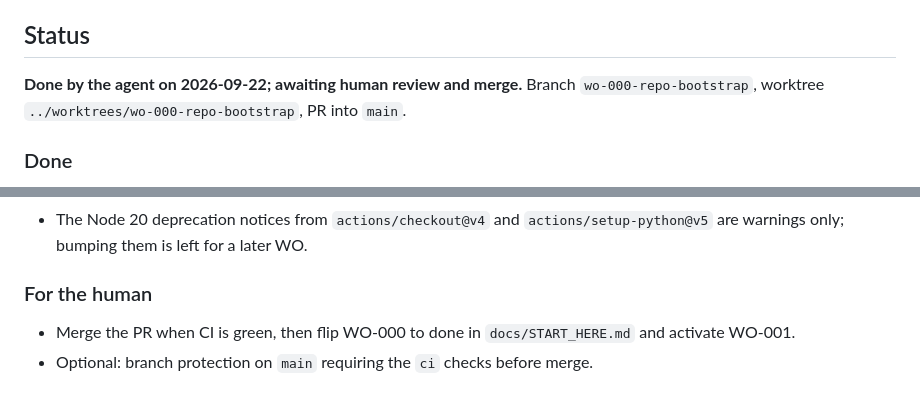
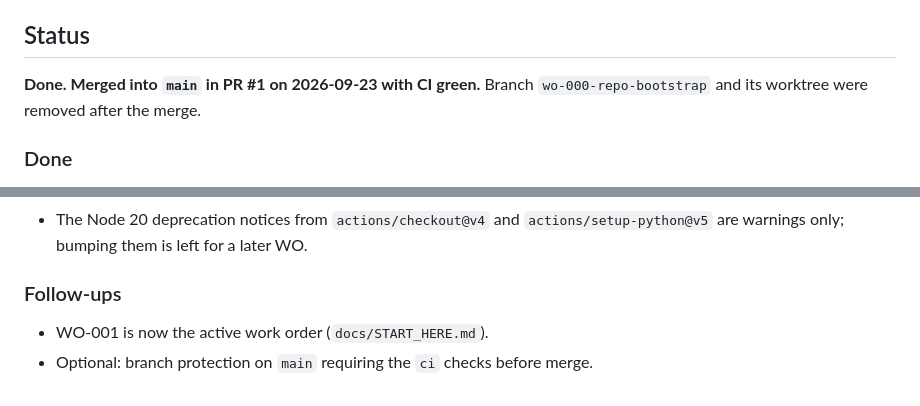
Before and after one commit to kudratsingh/IDX-Exchange-Agentic-AI, a Markdown page: work_orders/WO-000-repo-bootstrap.md, 2 parts joined by grey strips. GitHub-like rendering.

```diff
--- a/work_orders/WO-000-repo-bootstrap.md
+++ b/work_orders/WO-000-repo-bootstrap.md
@@ -78,8 +78,8 @@ The tooling above, committed as one or two commits, CI green.
 - Anything would require a credential or data file to be committed.
 
 ## Status
-**Done by the agent on 2026-09-22; awaiting human review and merge.** Branch `wo-000-repo-bootstrap`,
-worktree `../worktrees/wo-000-repo-bootstrap`, PR into `main`.
+**Done. Merged into `main` in PR #1 on 2026-09-23 with CI green.** Branch `wo-000-repo-bootstrap`
+and its worktree were removed after the merge.
 
 ### Done
 - Human step: the three source documents were fingerprinted and `scripts/gates/fingerprints.txt`
@@ -151,6 +151,6 @@ wording was aligned with `docs/EVALUATION.md`.
 - The Node 20 deprecation notices from `actions/checkout@v4` and `actions/setup-python@v5` are
   warnings only; bumping them is left for a later WO.
 
-### For the human
-- Merge the PR when CI is green, then flip WO-000 to done in `docs/START_HERE.md` and activate WO-001.
+### Follow-ups
+- WO-001 is now the active work order (`docs/START_HERE.md`).
 - Optional: branch protection on `main` requiring the `ci` checks before merge.
```
Also changed, not shown: CLAUDE.md (+2 -2 lines), docs/START_HERE.md (+2 -2 lines).
